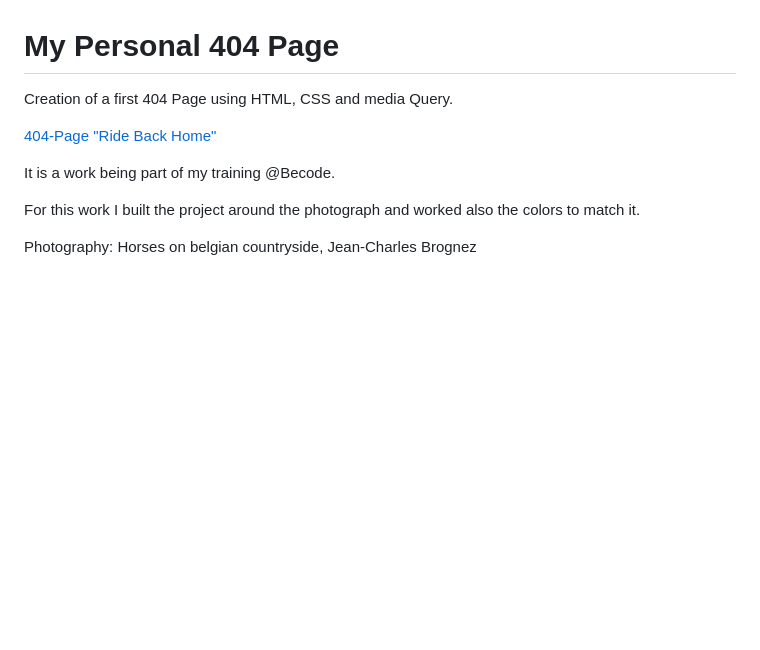
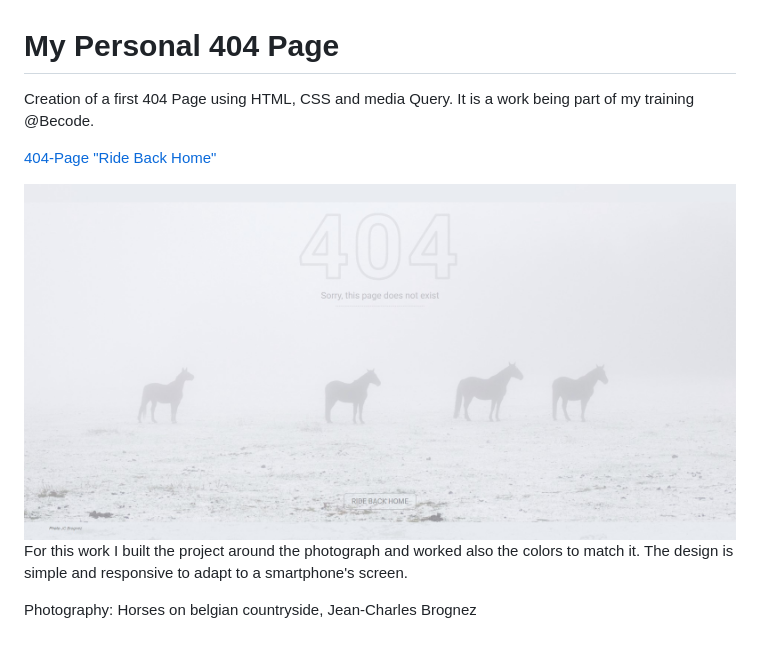
Before and after one commit to jcbrognez/404-Page, a Markdown page: README.md, the part around the change. Drawn GitHub-style; pictures changed too: images/404Page_jcbrognez.jpg (added); blank space fills up the shorter version.

```diff
--- a/README.md
+++ b/README.md
@@ -1,11 +1,11 @@
 # My Personal 404 Page
 
-Creation of a first 404 Page using HTML, CSS and media Query.
+Creation of a first 404 Page using HTML, CSS and media Query. It is a work being part of my training @Becode.
 
 [404-Page "Ride Back Home"](https://jcbrognez.github.io/404-Page/)
 
-It is a work being part of my training @Becode.
+<img src="./images/404Page_jcbrognez.jpg" alt="404 Page Screenshot" style="float: left; margin-right: 10px;"/>
 
-For this work I built the project around the photograph and worked also the colors to match it.
+For this work I built the project around the photograph and worked also the colors to match it. The design is simple and responsive to adapt to a smartphone's screen.
 
 Photography: Horses on belgian countryside, Jean-Charles Brognez
```
